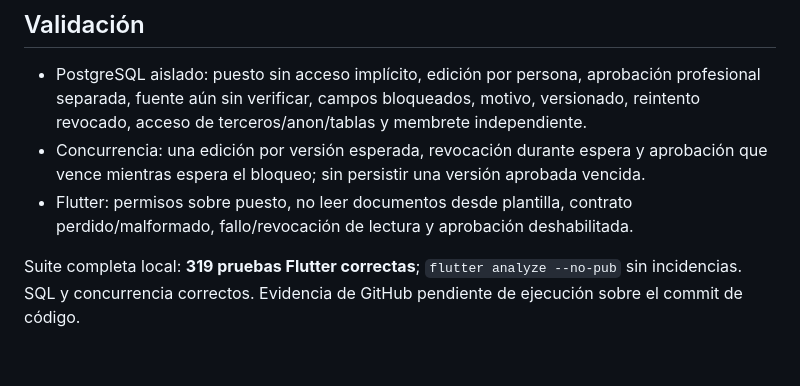
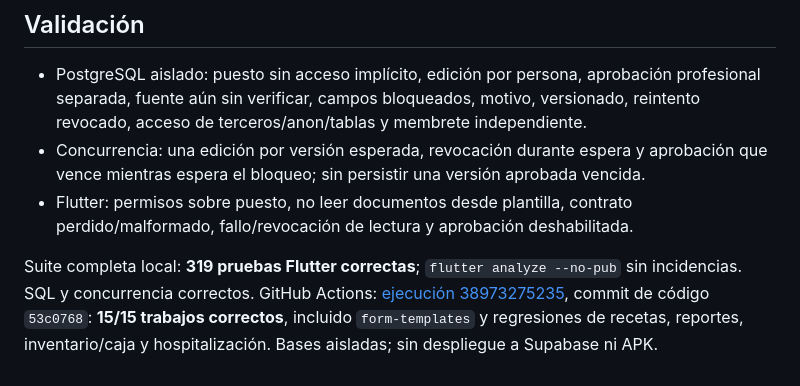
Before and after one commit to Alexcore123R/Vet-dosis-pruebas, a Markdown page: docs/permisos-etapa2b14-plantillas.md, the part around the change. GitHub-like rendering.

Commit message:
Record template permission validation and deferred proposal scope

```diff
--- a/docs/permisos-etapa2b14-plantillas.md
+++ b/docs/permisos-etapa2b14-plantillas.md
@@ -52,4 +52,4 @@ No hay una decisión nueva pendiente para esta separación de capacidades operat
 - Concurrencia: una edición por versión esperada, revocación durante espera y aprobación que vence mientras espera el bloqueo; sin persistir una versión aprobada vencida.
 - Flutter: permisos sobre puesto, no leer documentos desde plantilla, contrato perdido/malformado, fallo/revocación de lectura y aprobación deshabilitada.
 
-Suite completa local: **319 pruebas Flutter correctas**; `flutter analyze --no-pub` sin incidencias. SQL y concurrencia correctos. Evidencia de GitHub pendiente de ejecución sobre el commit de código.
+Suite completa local: **319 pruebas Flutter correctas**; `flutter analyze --no-pub` sin incidencias. SQL y concurrencia correctos. GitHub Actions: [ejecución 38973275235](https://github.com/Alexcore123R/Vet-dosis-pruebas/actions/runs/38973275235), commit de código `53c0768`: **15/15 trabajos correctos**, incluido `form-templates` y regresiones de recetas, reportes, inventario/caja y hospitalización. Bases aisladas; sin despliegue a Supabase ni APK.
```
Also changed, not shown: 1 other file.
